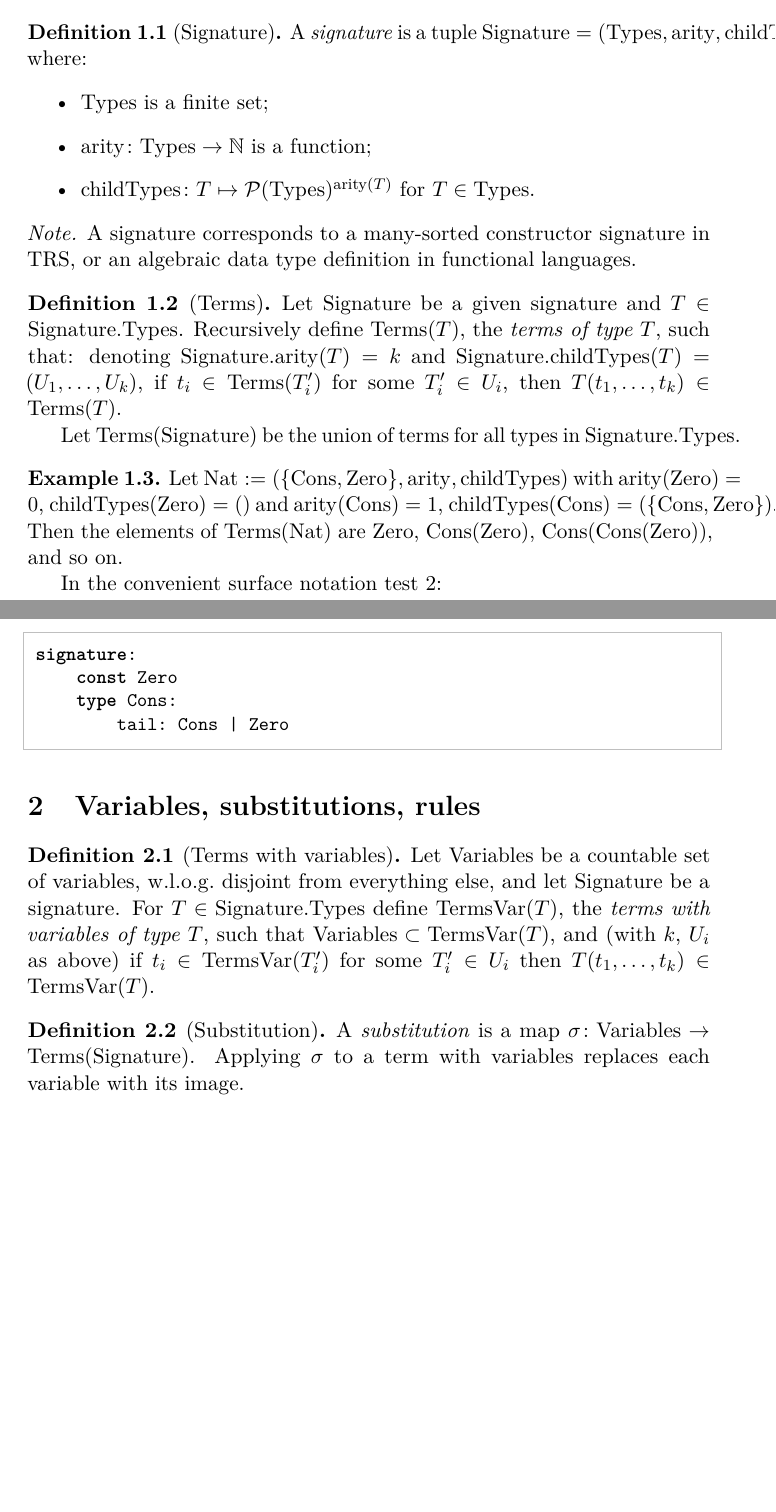
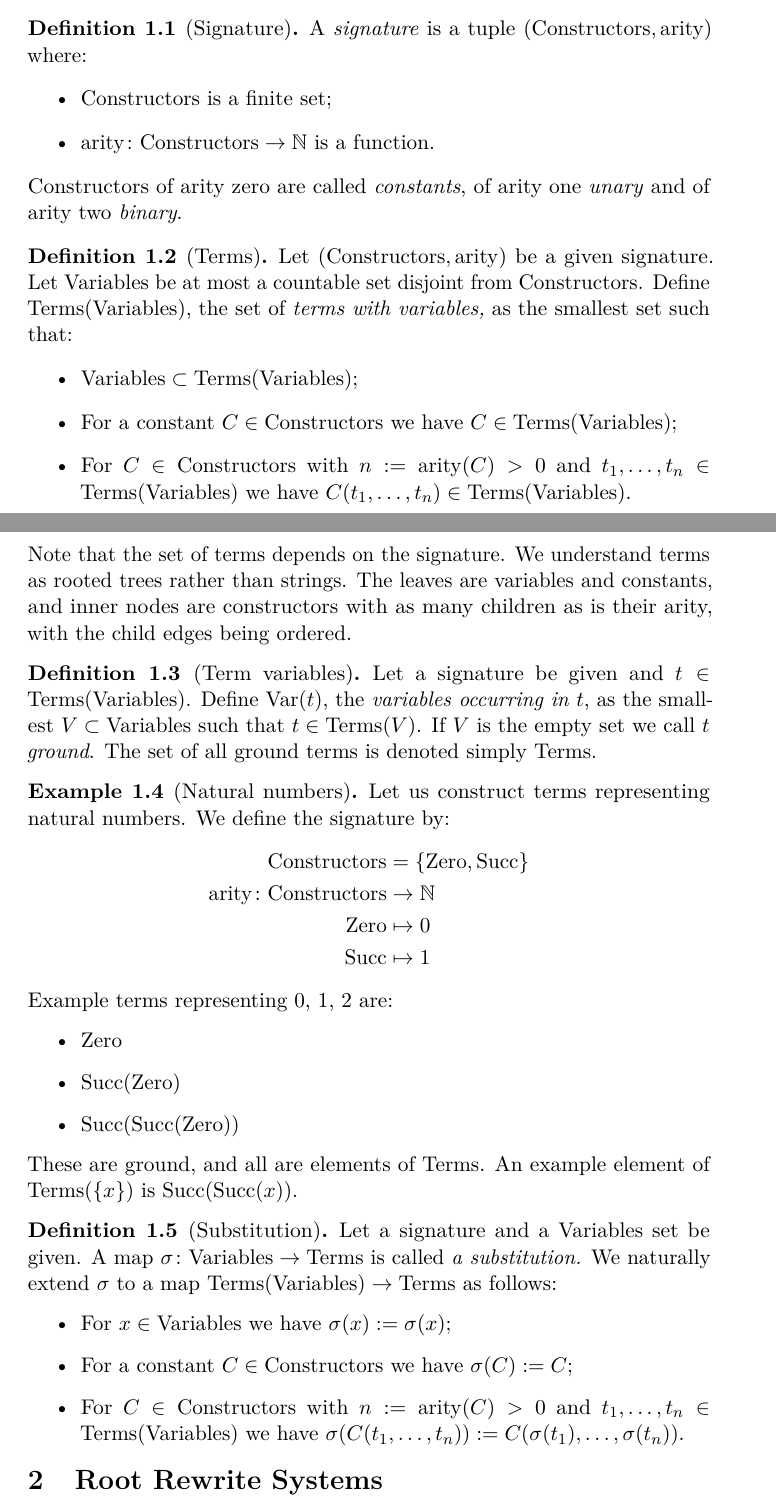
Before and after one commit to miskosz/root-rewrite-system-prototype, a LaTeX document (tex/topics/introduction_to_rss.tex): two parts of pages 1 and 2 of 2 before the commit and two parts of pages 1 and 2 of 3 after it, joined at a grey line, cut so that both start at the same text, the shorter picture padded with empty space. Compiled offline with pdfLaTeX.

Commit message:
First RRS definition

```diff
--- a/tex/topics/introduction_to_rss.tex
+++ b/tex/topics/introduction_to_rss.tex
@@ -4,7 +4,7 @@
 
 \title{Introduction to Root Rewrite Systems}
 \author{Michal Szabados}
-\date{}
+\date{\today}
 
 \begin{document}
 \maketitle
@@ -17,61 +19,70 @@ language features in e.g.\ ML / Haskell / Rust.
 
 \begin{definition}[Signature]
-A \emph{signature} is a tuple $\Sig = (\Types, \arity, \childTypes)$ where:
+A \emph{signature} is a tuple $(\Constructors, \arity)$ where:
 \begin{itemize}
-  \item $\Types$ is a finite set;
-  \item $\arity \colon \Types \to \N$ is a function;
-  \item $\childTypes \colon T \mapsto \powerset(\Types)^{\arity(T)}$ for
-        $T \in \Types$.
+  \item $\Constructors$ is a finite set;
+  \item $\arity \colon \Constructors \to \N$ is a function.
+\end{itemize}
+Constructors of arity zero are called \emph{constants}, of arity one
+\emph{unary} and of arity two \emph{binary}.
+\end{definition}
+
+\begin{definition}[Terms]
+Let $(\Constructors, \arity)$ be a given signature. Let $\Variables$ be at most a countable
+set disjoint from $\Constructors$. Define $\Terms(\Variables)$, the set of
+\emph{terms with variables,} as the smallest set such that:
+\begin{itemize}
+  \item $\Variables \subset \Terms(\Variables)$;
+  \item For a constant $C \in \Constructors$ we have $C \in \Terms(\Variables)$;
+  \item For $C \in \Constructors$ with $n := \arity(C) > 0$ and $t_1, \dots, t_n \in \Terms(\Variables)$
+        we have $C(t_1, \dots, t_n) \in \Terms(\Variables)$.
 \end{itemize}
 \end{definition}
 
-\begin{note}
-A signature corresponds to a many-sorted constructor signature in TRS, or an
-algebraic data type definition in functional languages.
-\end{note}
+Note that the set of terms depends on the signature. We understand terms as rooted trees
+rather than strings. The leaves are variables and constants, and inner nodes are constructors
+with as many children as is their arity, with the child edges being ordered.
 
-\begin{definition}[Terms]
-Let $\Sig$ be a given signature and $T \in \Sig.\Types$. Recursively define
-$\Terms(T)$, the \emph{terms of type $T$}, such that: denoting
-$\Sig.\arity(T) = k$ and $\Sig.\childTypes(T) = (U_1, \dots, U_k)$, if
-$t_i \in \Terms(T_i')$ for some $T_i' \in U_i$, then
-$T(t_1, \dots, t_k) \in \Terms(T)$.
-
-Let $\Terms(\Sig)$ be the union of terms for all types in $\Sig.\Types$.
+\begin{definition}[Term variables]
+Let a signature be given and $t \in \Terms(\Variables)$. Define $\Var(t)$, the
+\emph{variables occurring in $t$}, as the smallest $V \subset \Variables$ such that
+$t \in \Terms(V)$. If $V$ is the empty set we call $t$ \emph{ground}. The set of
+all ground terms is denoted simply $\Terms$.
 \end{definition}
 
-\begin{example}
-Let $\mathrm{Nat} := (\{\mathrm{Cons}, \mathrm{Zero}\}, \arity, \childTypes)$ with
-$\arity(\mathrm{Zero}) = 0$, $\childTypes(\mathrm{Zero}) = ()$ and
-$\arity(\mathrm{Cons}) = 1$,
-$\childTypes(\mathrm{Cons}) = (\{\mathrm{Cons}, \mathrm{Zero}\})$. Then the
-elements of $\Terms(\mathrm{Nat})$ are $\mathrm{Zero}$, $\mathrm{Cons}(\mathrm{Zero})$,
-$\mathrm{Cons}(\mathrm{Cons}(\mathrm{Zero}))$, and so on.
-
-In the convenient surface notation test 2:
-\begin{rrscode}
-signature:
-    const Zero
-    type Cons:
-        tail: Cons | Zero
-\end{rrscode}
+\begin{example}[Natural numbers]
+Let us construct terms representing natural numbers. We define the signature by:
+\begin{align*}
+  \Constructors &= \{\mathrm{Zero}, \mathrm{Succ}\} \\
+  \arity \colon \Constructors &\to \N \\
+  \mathrm{Zero} &\mapsto 0 \\
+  \mathrm{Succ} &\mapsto 1
+\end{align*}
+Example terms representing 0, 1, 2 are:
+\begin{itemize}
+  \item $\mathrm{Zero}$
+  \item $\mathrm{Succ}(\mathrm{Zero})$
+  \item $\mathrm{Succ}(\mathrm{Succ}(\mathrm{Zero}))$
+\end{itemize}
+These are ground, and all are elements of $\Terms$. An example element of $\Terms(\{x\})$
+is $\mathrm{Succ}(\mathrm{Succ}(x))$.
 \end{example}
 
-\section{Variables, substitutions, rules}
-
-\begin{definition}[Terms with variables]
-Let $\Variables$ be a countable set of variables, w.l.o.g.\ disjoint from
-everything else, and let $\Sig$ be a signature. For $T \in \Sig.\Types$ define
-$\TermsVar(T)$, the \emph{terms with variables of type $T$}, such that
-$\Variables \subset \TermsVar(T)$, and (with $k$, $U_i$ as above) if
-$t_i \in \TermsVar(T_i')$ for some $T_i' \in U_i$ then
-$T(t_1, \dots, t_k) \in \TermsVar(T)$.
+\begin{definition}[Substitution]
+Let a signature and a $\Variables$ set be given. A map $\sigma \colon \Variables \to \Terms$ is
+called \emph{a substitution.} We naturally extend $\sigma$ to a map $\Terms(\Variables) \to \Terms$
+as follows:
+\begin{itemize}
+  \item For $x \in \Variables$ we have $\sigma(x) := \sigma(x)$;
+  \item For a constant $C \in \Constructors$ we have $\sigma(C) := C$;
+  \item For $C \in \Constructors$ with $n := \arity(C) > 0$ and $t_1, \dots, t_n \in \Terms(\Variables)$
+        we have $\sigma(C(t_1, \dots, t_n)) := C(\sigma(t_1), \dots, \sigma(t_n))$.
+\end{itemize}
 \end{definition}
 
-\begin{definition}[Substitution]
-A \emph{substitution} is a map $\subst \colon \Variables \to \Terms(\Sig)$.
-Applying $\subst$ to a term with variables replaces each variable with its image.
-\end{definition}
+\section{Root Rewrite Systems}
+
+Now that we have the definition of terms and related concepts, the definition
+of a root rewrite system is rather straightforward.
 
 \begin{definition}[Rewrite rule]
-A \emph{rewrite rule} is a tuple
```
Also changed, not shown: tex/topics/rrs.sty (+12 -1 lines), tex/topics/scratch.tex (+7 -0 lines), tex/topics/introduction_to_rss.tex (28 more changed lines).
